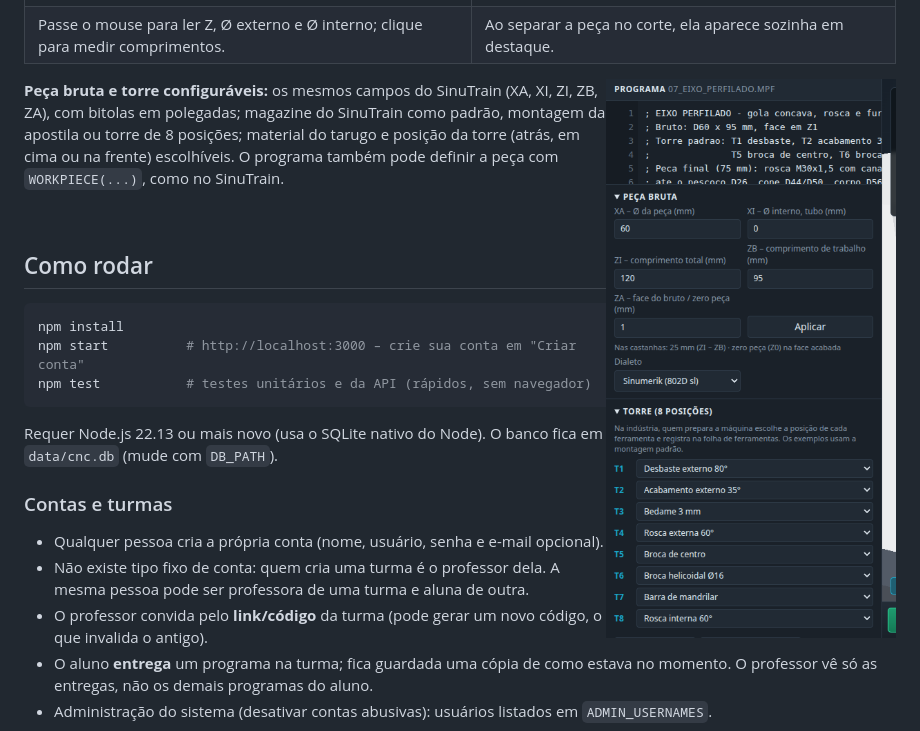
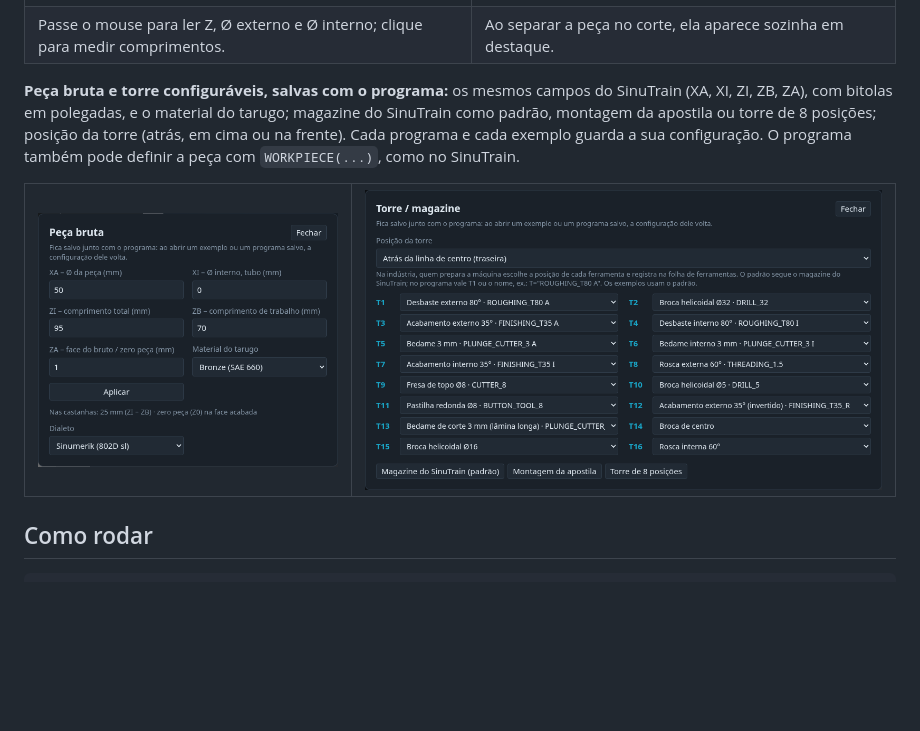
Before and after one commit to hadley-siqueira/torno-web, a Markdown page: README.md, the part around the change. Rendered like a GitHub page; pictures changed too: docs/img/bruto-e-torre.png (deleted), docs/img/janela-peca-bruta.png (added), docs/img/janela-torre.png (added); blank space fills up the shorter version.

Commit message:
README: prints das janelas de peça bruta e torre
Troca o print dos painéis antigos (torre de 8 posições) pelas janelas novas,
com o exemplo 09 aberto.

Co-Authored-By: Claude Opus 5.5 <noreply@anthropic.com>

```diff
--- a/README.md
+++ b/README.md
@@ -10,14 +10,14 @@ G-code, aperta **Cycle Start** e vê a ferramenta usinando a peça em 3D (Three.
 | ![Bucha pronta na vista Lateral: réguas Z e Ø, leitura dos diâmetros e cota entre duas faces](docs/img/reguas-lateral.png) | ![Eixo perfilado pronto em 3D com meio corte, mostrando a gola e o furo](docs/img/peca-pronta.png) |
 | Passe o mouse para ler Z, Ø externo e Ø interno; clique para medir comprimentos. | Ao separar a peça no corte, ela aparece sozinha em destaque. |
 
-<img src="docs/img/bruto-e-torre.png" alt="Painéis da peça bruta (XA, XI, ZI, ZB, ZA) e da torre de 8 posições" width="300" align="right">
+**Peça bruta e torre configuráveis, salvas com o programa:** os mesmos campos do SinuTrain (XA, XI,
+ZI, ZB, ZA), com bitolas em polegadas, e o material do tarugo; magazine do SinuTrain como padrão,
+montagem da apostila ou torre de 8 posições; posição da torre (atrás, em cima ou na frente). Cada
+programa e cada exemplo guarda a sua configuração. O programa também pode definir a peça com
+`WORKPIECE(...)`, como no SinuTrain.
 
-**Peça bruta e torre configuráveis:** os mesmos campos do SinuTrain (XA, XI, ZI, ZB, ZA), com
-bitolas em polegadas; magazine do SinuTrain como padrão, montagem da apostila ou torre de 8 posições; material do tarugo e
-posição da torre (atrás, em cima ou na frente) escolhíveis.
-O programa também pode definir a peça com `WORKPIECE(...)`, como no SinuTrain.
-
-<br clear="right">
+| ![Janela da peça bruta: XA, XI, ZI, ZB, ZA, material do tarugo e dialeto](docs/img/janela-peca-bruta.png) | ![Janela da torre: posição da torre e as 16 posições do magazine do SinuTrain, com os nomes ROUGHING_T80 A, DRILL_32 etc.](docs/img/janela-torre.png) |
+|---|---|
 
 ## Como rodar
 
```
